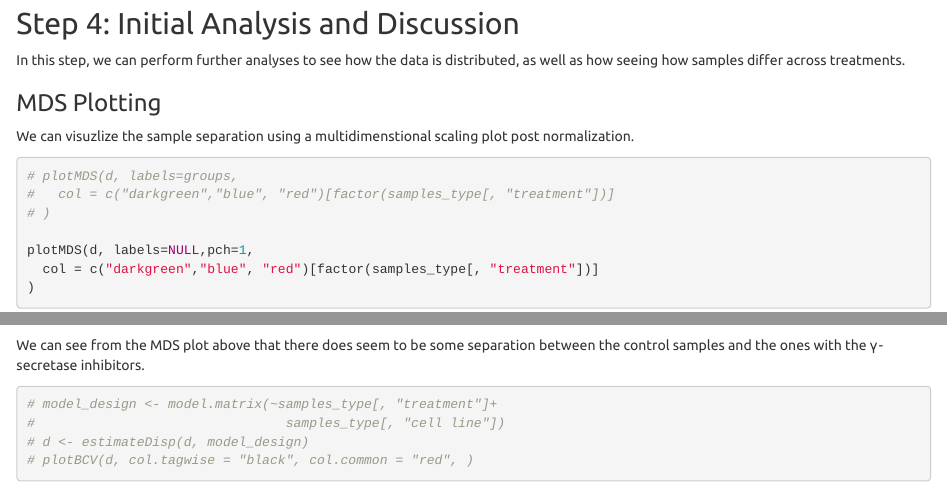
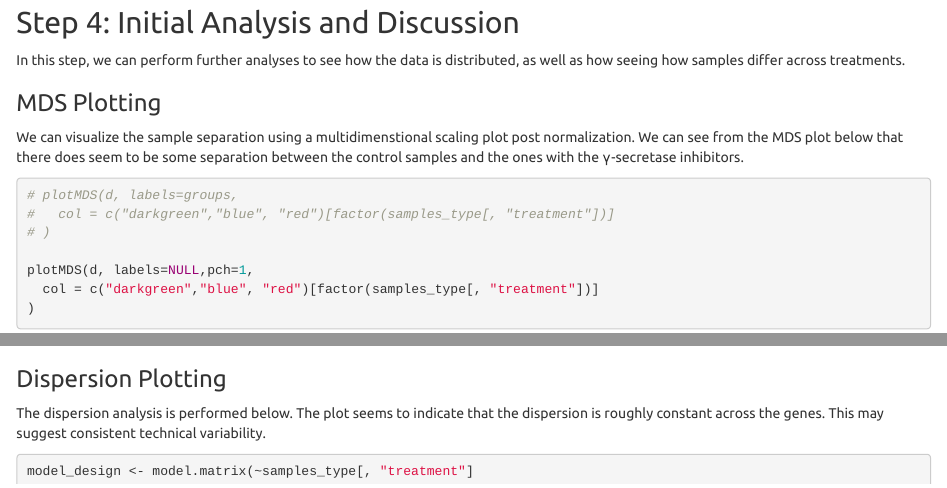
Before and after one commit to bcb420-2024/Kevin_Zhu, an R Markdown document (A1/A1.Rmd): the page in a window 1100 px wide, from 9620 px down before the commit and from 9740 px down after it, so that both start at the same text, and a second part further down, joined at a grey line. Rendered offline with R 4.5, knitr and Pandoc, with nearby package versions; some code elsewhere in the file could not run offline.

Commit message:
feat: added dispersion and mean variance plots

````diff
--- a/A1/A1.Rmd
+++ b/A1/A1.Rmd
@@ -385,8 +389,10 @@ distributed, as well as how seeing how samples differ across treatments.
 
 ### MDS Plotting
 
-We can visuzlize the sample separation using a multidimenstional scaling plot
-post normalization.
+We can visualize the sample separation using a multidimenstional scaling plot
+post normalization. We can see from the MDS plot below that there does seem to
+be some separation between the control samples and the ones with the
+γ-secretase inhibitors.
 ```{r eval=TRUE}
 # plotMDS(d, labels=groups,
 #   col = c("darkgreen","blue", "red")[factor(samples_type[, "treatment"])]
@@ -402,12 +408,10 @@ pch=c(1), col= c("darkgreen","blue", "red"),
 cex = 0.7, inset=c(0,-0.23))
 ```
 
-
-We can see from the MDS plot above that there does seem to be some separation
-between the control samples and the ones with the γ-secretase inhibitors.
+### Dispersion Plotting
+The dispersion analysis is performed below. The plot seems to indicate that the
+dispersion is roughly constant across the genes. This may suggest consistent
+technical variability.
 
 ```{r eval=TRUE}
-# model_design <- model.matrix(~samples_type[, "treatment"]+
-#                                samples_type[, "cell line"])
-# d <- estimateDisp(d, model_design)
-# plotBCV(d, col.tagwise = "black", col.common = "red", )
+model_design <- model.matrix(~samples_type[, "treatment"]
````
Also changed, not shown: A1/A1.html, A1/A1.Rmd (20 more changed lines).
